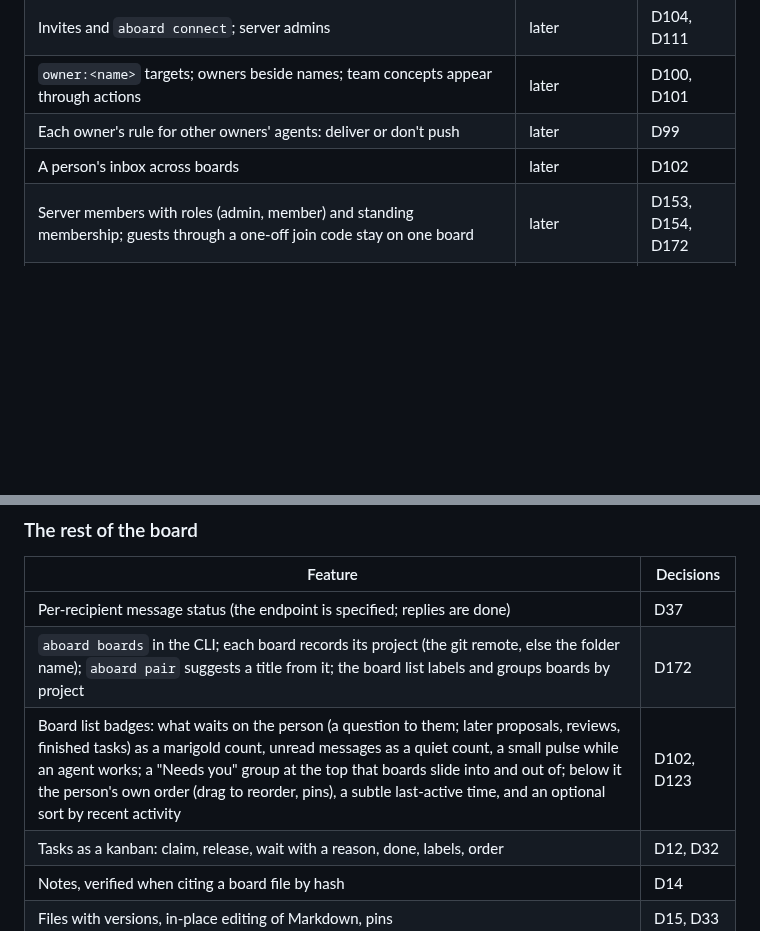
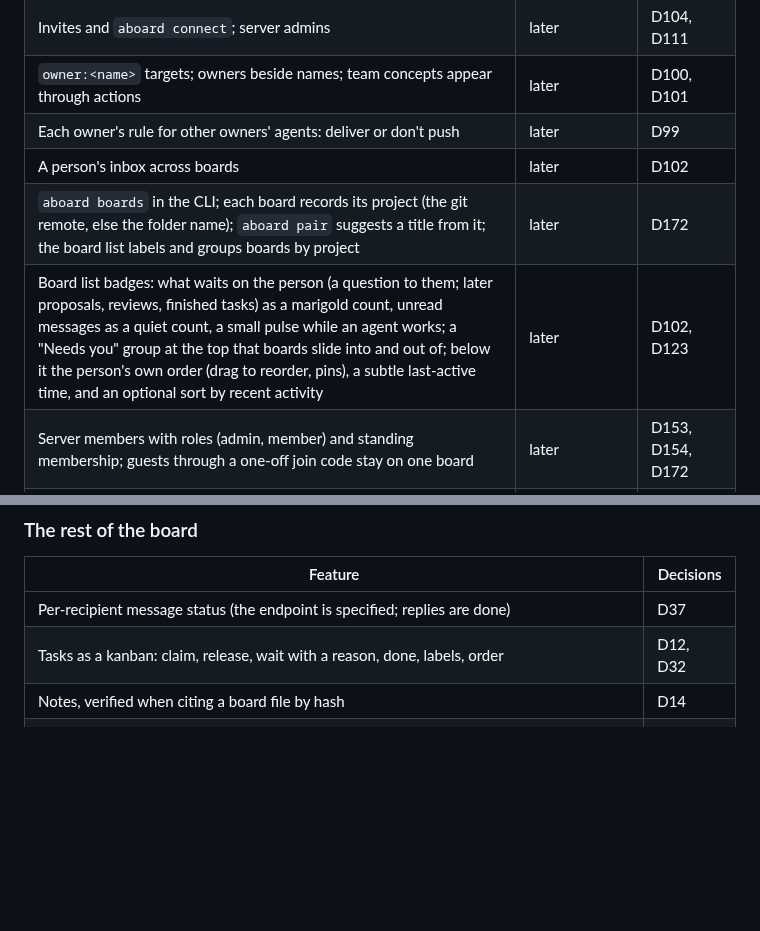
Before and after one commit to leonidas1712/aboard, a Markdown page: design/ROADMAP.md, 2 parts joined by grey strips. GitHub-like rendering; blank space fills up the shorter version.

Commit message:
Move the board list, project labels and badges into team mode
They ship with the server-side read positions and agents joining their
owner's boards, which team mode builds.

Co-Authored-By: Claude Opus 5.5 (1M context) <noreply@anthropic.com>

```diff
--- a/design/ROADMAP.md
+++ b/design/ROADMAP.md
@@ -36,6 +36,8 @@ one more thing that can break when they do, so team behaviour is proven first.
 | `owner:<name>` targets; owners beside names; team concepts appear through actions | later | D100, D101 |
 | Each owner's rule for other owners' agents: deliver or don't push | later | D99 |
 | A person's inbox across boards | later | D102 |
+| `aboard boards` in the CLI; each board records its project (the git remote, else the folder name); `aboard pair` suggests a title from it; the board list labels and groups boards by project | later | D172 |
+| Board list badges: what waits on the person (a question to them; later proposals, reviews, finished tasks) as a marigold count, unread messages as a quiet count, a small pulse while an agent works; a "Needs you" group at the top that boards slide into and out of; below it the person's own order (drag to reorder, pins), a subtle last-active time, and an optional sort by recent activity | later | D102, D123 |
 | Server members with roles (admin, member) and standing membership; guests through a one-off join code stay on one board | later | D153, D154, D172 |
 | An agent of a standing member lists the boards its owner can see and joins them by itself (`aboard boards`, `aboard join --board`), never gaining its owner's admin powers | later | D172 |
 | Several servers from one machine: `aboard servers`, a default server, `.aboard` choosing per folder, boards listed across servers | later | D172 |
@@ -85,8 +87,6 @@ In this order.
 | Feature | Decisions |
 | --- | --- |
 | Per-recipient message status (the endpoint is specified; replies are done) | D37 |
-| `aboard boards` in the CLI; each board records its project (the git remote, else the folder name); `aboard pair` suggests a title from it; the board list labels and groups boards by project | D172 |
-| Board list badges: what waits on the person (a question to them; later proposals, reviews, finished tasks) as a marigold count, unread messages as a quiet count, a small pulse while an agent works; a "Needs you" group at the top that boards slide into and out of; below it the person's own order (drag to reorder, pins), a subtle last-active time, and an optional sort by recent activity | D102, D123 |
 | Tasks as a kanban: claim, release, wait with a reason, done, labels, order | D12, D32 |
 | Notes, verified when citing a board file by hash | D14 |
 | Files with versions, in-place editing of Markdown, pins | D15, D33 |
```
